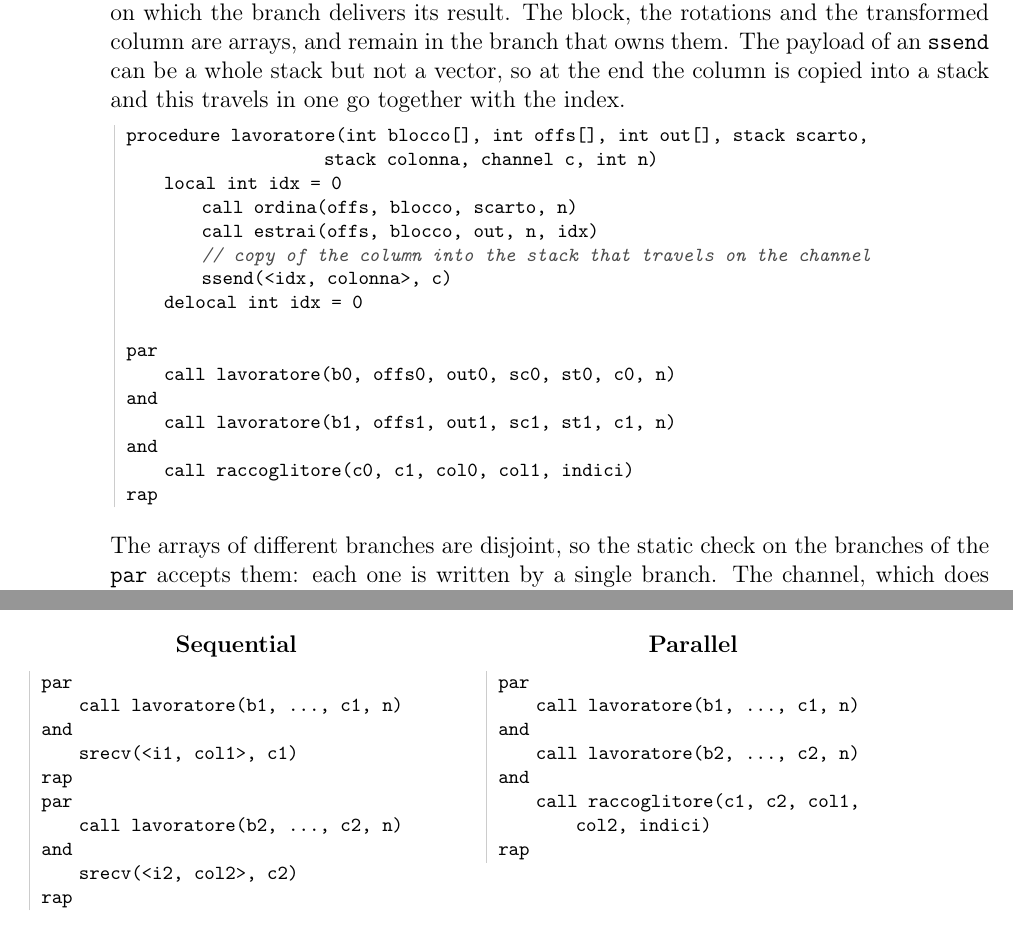
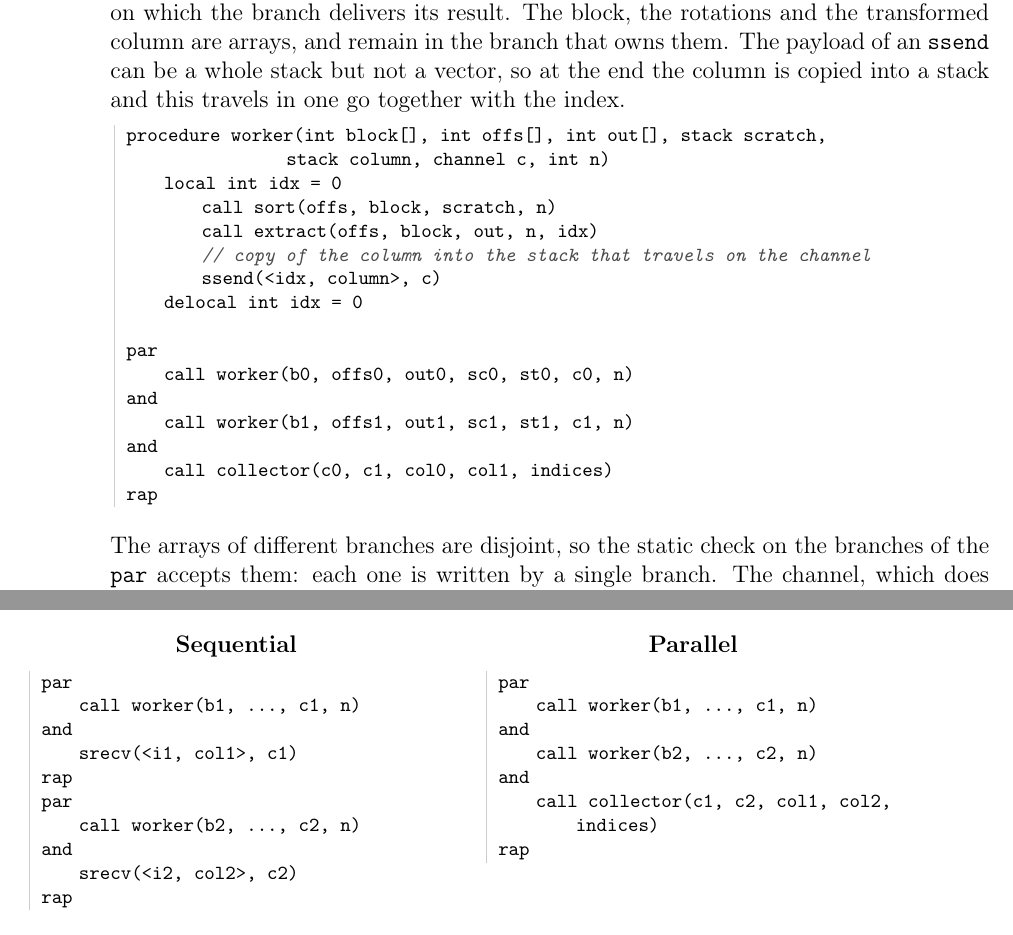
Before and after one commit to nicologiuliani6/kairos-thesis, a LaTeX thesis (thesis.tex, which reads capitoli-en.tex): two parts of pages 44 and 45 of 64, joined at a grey line, cut so that both start at the same text. Compiled offline with pdfLaTeX.

Commit message:
thesis (en): English identifiers in the code listings
worker, collector, sort, extract, block, scratch, column, indices, char_at, sum instead of the Italian names, including the prose references to block[j].

Co-Authored-By: Claude Sonnet 5.5 <noreply@anthropic.com>
Claude-Session: https://claude.ai/code/session_01FuR8BPHD6YWHFiM1CswC9f

```diff
--- a/capitoli-en.tex
+++ b/capitoli-en.tex
@@ -1919,21 +1919,21 @@ the column is copied into a stack and this travels in one go together with the
 index.
 
 \begin{lstlisting}
-procedure lavoratore(int blocco[], int offs[], int out[], stack scarto,
-                     stack colonna, channel c, int n)
+procedure worker(int block[], int offs[], int out[], stack scratch,
+                 stack column, channel c, int n)
     local int idx = 0
-        call ordina(offs, blocco, scarto, n)
-        call estrai(offs, blocco, out, n, idx)
+        call sort(offs, block, scratch, n)
+        call extract(offs, block, out, n, idx)
         // copy of the column into the stack that travels on the channel
-        ssend(<idx, colonna>, c)
+        ssend(<idx, column>, c)
     delocal int idx = 0
 
 par
-    call lavoratore(b0, offs0, out0, sc0, st0, c0, n)
+    call worker(b0, offs0, out0, sc0, st0, c0, n)
 and
-    call lavoratore(b1, offs1, out1, sc1, st1, c1, n)
+    call worker(b1, offs1, out1, sc1, st1, c1, n)
 and
-    call raccoglitore(c0, c1, col0, col1, indici)
+    call collector(c0, c1, col0, col1, indices)
 rap
 \end{lstlisting}
 
@@ -2028,12 +2028,12 @@ branches of a single \texttt{par}, with the collector as the last branch.
 \textbf{Sequential}
 \begin{lstlisting}
 par
-    call lavoratore(b1, ..., c1, n)
+    call worker(b1, ..., c1, n)
 and
     srecv(<i1, col1>, c1)
 rap
 par
-    call lavoratore(b2, ..., c2, n)
+    call worker(b2, ..., c2, n)
 and
     srecv(<i2, col2>, c2)
 rap
@@ -2045,11 +2045,11 @@ rap
 \textbf{Parallel}
 \begin{lstlisting}
 par
-    call lavoratore(b1, ..., c1, n)
+    call worker(b1, ..., c1, n)
 and
-    call lavoratore(b2, ..., c2, n)
+    call worker(b2, ..., c2, n)
 and
-    call raccoglitore(c1, c2, col1, col2, indici)
+    call collector(c1, c2, col1, col2, indices)
 rap
 \end{lstlisting}
 \end{minipage}
```
Also changed, not shown: capitoli-en.tex (18 more changed lines).
